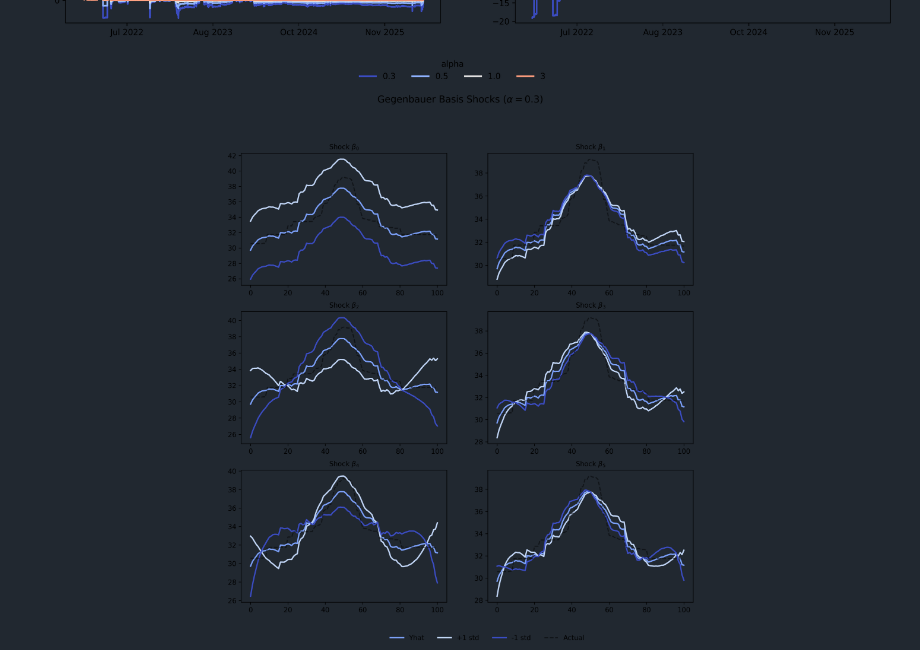
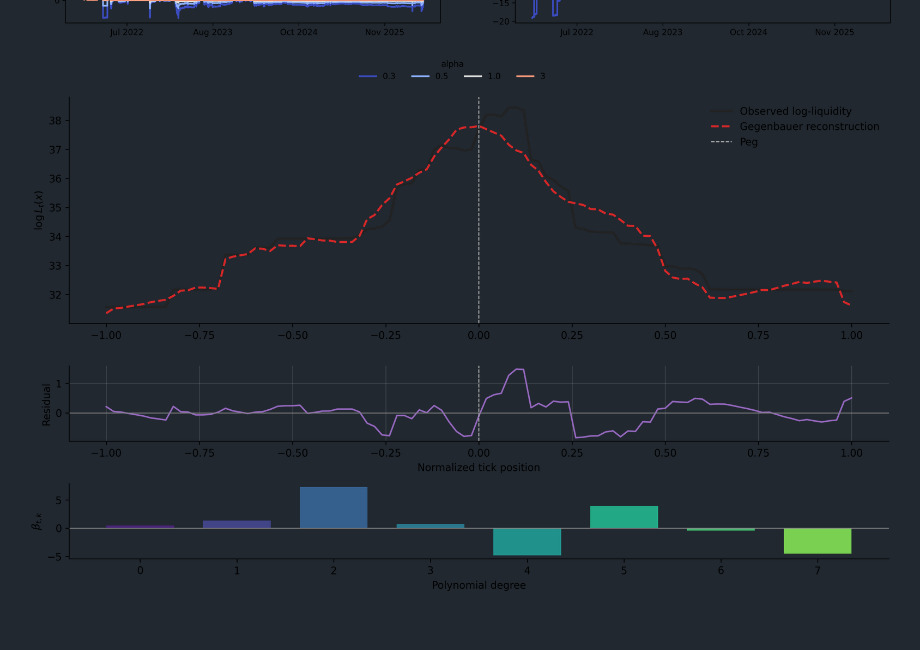
Before and after one commit to QuantLet/onchain-insights, a Markdown page: 7. Gegenbauer Polynomials/README.md, the part around one of its changes. Drawn GitHub-style; pictures changed too: 7. Gegenbauer Polynomials/gegenbauer_curve_reconstruction.png (added); blank space fills up the shorter version.

Commit message:
add figures - update README

```diff
--- a/7. Gegenbauer Polynomials/README.md
+++ b/7. Gegenbauer Polynomials/README.md
@@ -33,5 +34,5 @@ Datafile: hourly_liquidity_full.parquet
 </div>
 
 <div align="center">
-<img src="https://raw.githubusercontent.com/QuantLet/onchain-insights/main/7.%20Gegenbauer%20Polynomials/gegenbauer_shocks_alpha0.3.png" alt="Image" />
+<img src="https://raw.githubusercontent.com/QuantLet/onchain-insights/main/7.%20Gegenbauer%20Polynomials/gegenbauer_curve_reconstruction.png" alt="Image" />
 </div>
```
Also changed, not shown: other parts of 7. Gegenbauer Polynomials/README.md (+1 -12 lines), 1 other file.
